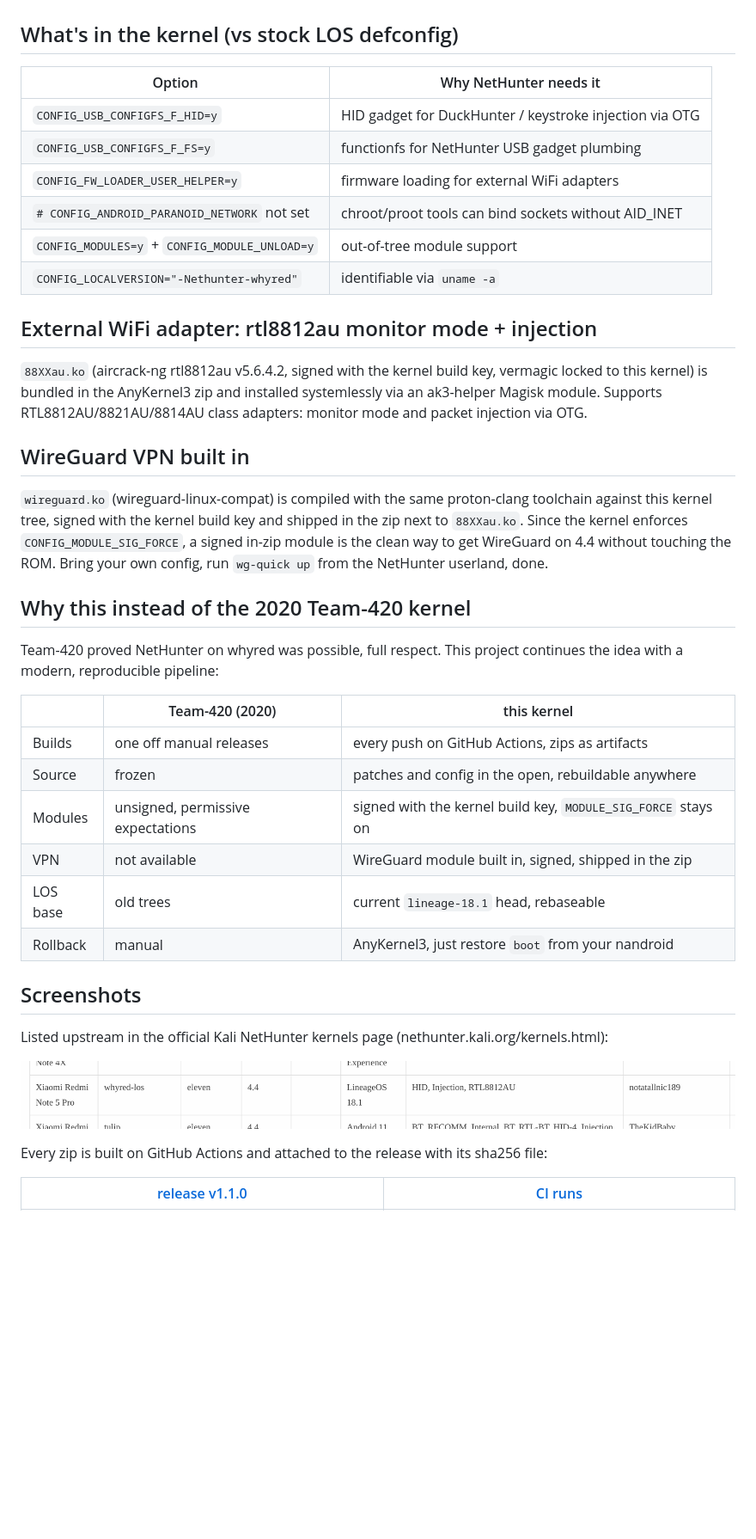
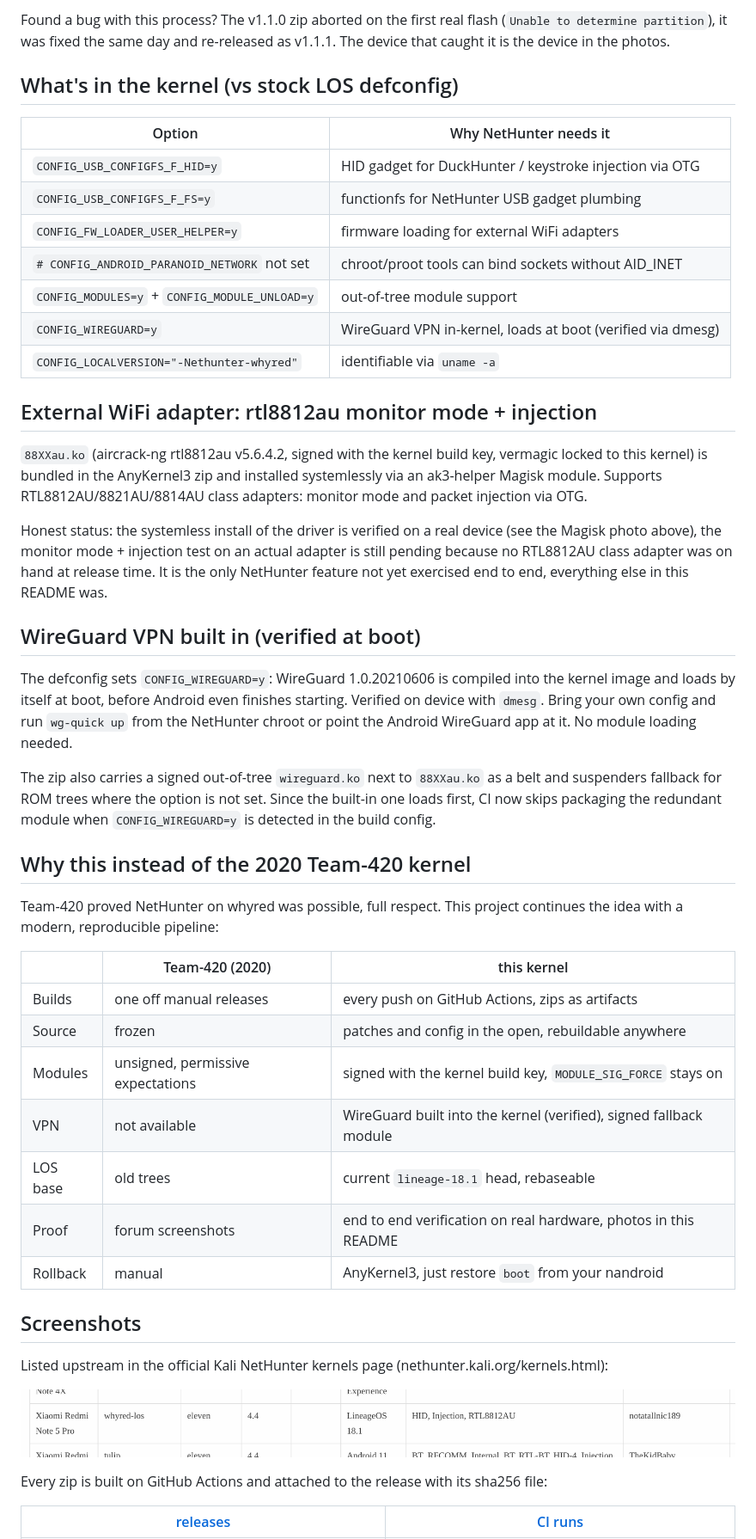
Before and after one commit to notatallnic189/whyred-nethunter-kernel, a Markdown page: README.md, the part around the change printed below. Shown: that part at 86% size. Drawn GitHub-style; blank space fills up the shorter version.

```diff
--- a/README.md
+++ b/README.md
@@ -23,3 +45,6 @@ Actively maintained as of September 2026. Project landing page: <https://notatal
+Found a bug with this process? The v1.1.0 zip aborted on the first real flash
+(`Unable to determine partition`), it was fixed the same day and re-released
+as v1.1.1. The device that caught it is the device in the photos.
 
 ## What's in the kernel (vs stock LOS defconfig)
 
@@ -30,6 +55,7 @@ Actively maintained as of September 2026. Project landing page: <https://notatal
 | `CONFIG_FW_LOADER_USER_HELPER=y` | firmware loading for external WiFi adapters |
 | `# CONFIG_ANDROID_PARANOID_NETWORK` not set | chroot/proot tools can bind sockets without AID_INET |
 | `CONFIG_MODULES=y` + `CONFIG_MODULE_UNLOAD=y` | out-of-tree module support |
+| `CONFIG_WIREGUARD=y` | WireGuard VPN in-kernel, loads at boot (verified via dmesg) |
 | `CONFIG_LOCALVERSION="-Nethunter-whyred"` | identifiable via `uname -a` |
 
 ## External WiFi adapter: rtl8812au monitor mode + injection
@@ -39,14 +65,24 @@ vermagic locked to this kernel) is bundled in the AnyKernel3 zip and installed
 systemlessly via an ak3-helper Magisk module. Supports RTL8812AU/8821AU/8814AU
 class adapters: monitor mode and packet injection via OTG.
 
-## WireGuard VPN built in
+Honest status: the systemless install of the driver is verified on a real
+device (see the Magisk photo above), the monitor mode + injection test on an
+actual adapter is still pending because no RTL8812AU class adapter was on
+hand at release time. It is the only NetHunter feature not yet exercised
+end to end, everything else in this README was.
 
-`wireguard.ko` (wireguard-linux-compat) is compiled with the same proton-clang
-toolchain against this kernel tree, signed with the kernel build key and
-shipped in the zip next to `88XXau.ko`. Since the kernel enforces
-`CONFIG_MODULE_SIG_FORCE`, a signed in-zip module is the clean way to get
-WireGuard on 4.4 without touching the ROM. Bring your own config, run
-`wg-quick up` from the NetHunter userland, done.
+## WireGuard VPN built in (verified at boot)
+
+The defconfig sets `CONFIG_WIREGUARD=y`: WireGuard 1.0.20210606 is compiled
+into the kernel image and loads by itself at boot, before Android even
+finishes starting. Verified on device with `dmesg`. Bring your own config and
+run `wg-quick up` from the NetHunter chroot or point the Android WireGuard
+app at it. No module loading needed.
+
+The zip also carries a signed out-of-tree `wireguard.ko` next to `88XXau.ko`
+as a belt and suspenders fallback for ROM trees where the option is not set.
+Since the built-in one loads first, CI now skips packaging the redundant
+module when `CONFIG_WIREGUARD=y` is detected in the build config.
 
 ## Why this instead of the 2020 Team-420 kernel
 
@@ -58,8 +94,9 @@ continues the idea with a modern, reproducible pipeline:
 | Builds | one off manual releases | every push on GitHub Actions, zips as artifacts |
 | Source | frozen | patches and config in the open, rebuildable anywhere |
 | Modules | unsigned, permissive expectations | signed with the kernel build key, `MODULE_SIG_FORCE` stays on |
-| VPN | not available | WireGuard module built in, signed, shipped in the zip |
+| VPN | not available | WireGuard built into the kernel (verified), signed fallback module |
 | LOS base | old trees | current `lineage-18.1` head, rebaseable |
+| Proof | forum screenshots | end to end verification on real hardware, photos in this README |
 | Rollback | manual | AnyKernel3, just restore `boot` from your nandroid |
 
 ## Screenshots
@@ -72,5 +109,5 @@ Listed upstream in the official Kali NetHunter kernels page
 Every zip is built on GitHub Actions and attached to the release with its
 sha256 file:
 
-| [release v1.1.0](https://github.com/notatallnic189/whyred-nethunter-kernel/releases/tag/v1.1.0) | [CI runs](https://github.com/notatallnic189/whyred-nethunter-kernel/actions) |
+| [releases](https://github.com/notatallnic189/whyred-nethunter-kernel/releases) | [CI runs](https://github.com/notatallnic189/whyred-nethunter-kernel/actions) |
 |---|---|
```
Also changed, not shown: other parts of README.md (+111 -26 lines), docs/nethunter-app-chroot-guide.md (added, +66 -0 lines), docs/img/device/01-about-phone-device-name.png (added), docs/img/device/02-about-phone-model-android11.png (added), docs/img/device/03-about-phone-build-number.png (added), docs/img/device/04-magisk-ak3-helper-module.png (added), 2 other files.
